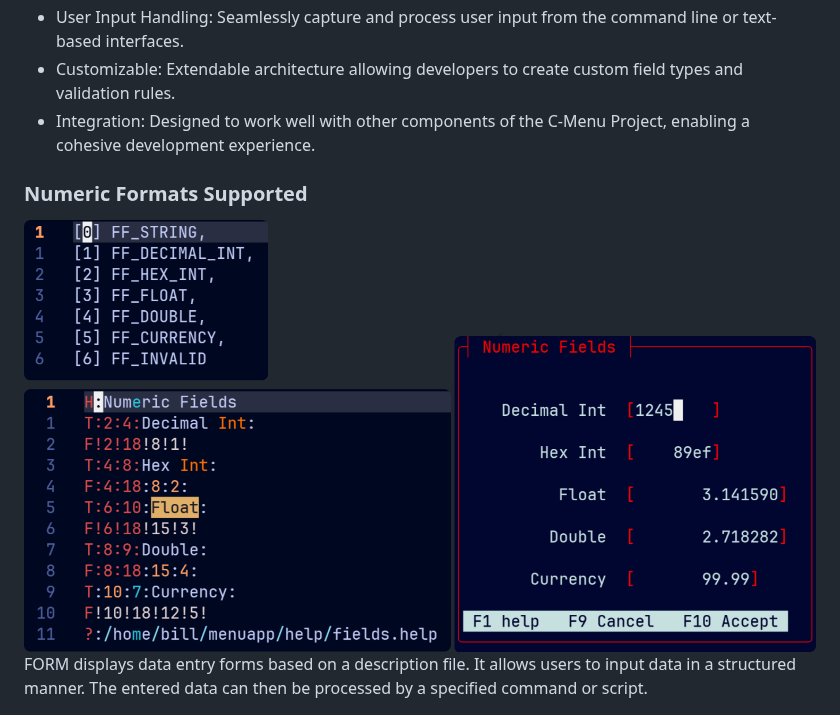
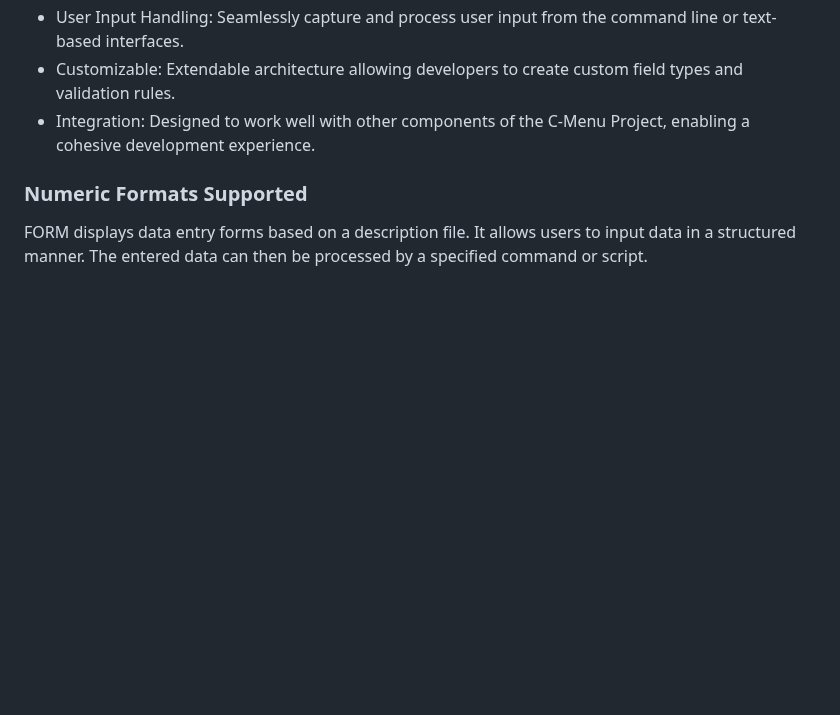
Before and after one commit to BillWaller/C-Menu, a Markdown page: README.md, the part around the change. Rendered like a GitHub page; blank space fills up the shorter version.

Commit message:
Update README to remove image and clarify FORM usage
Removed image reference and clarified FORM functionality.

```diff
--- a/README.md
+++ b/README.md
@@ -48,8 +48,6 @@ It provides a straightforward API for defining form fields, handling user input,
 - Integration: Designed to work well with other components of the C-Menu Project, enabling a cohesive development experience.
 
 ### Numeric Formats Supported
-
-<img src="screenshots/form.png" alt="Curses Keys" title="Sample Menu" />
 
 FORM displays data entry forms based on a description file. It allows users
 to input data in a structured manner. The entered data can then be processed
```
